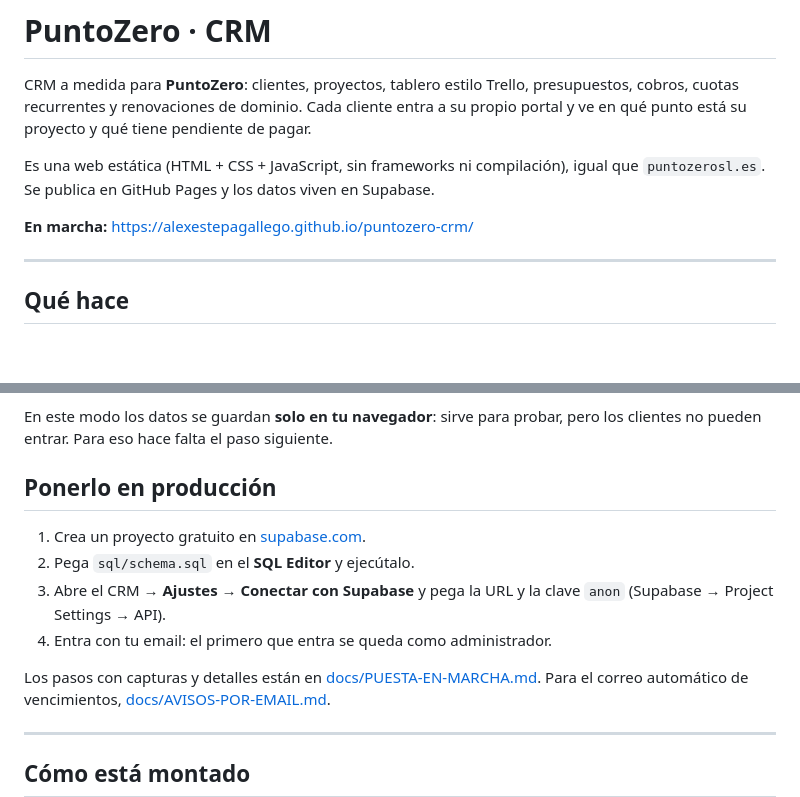
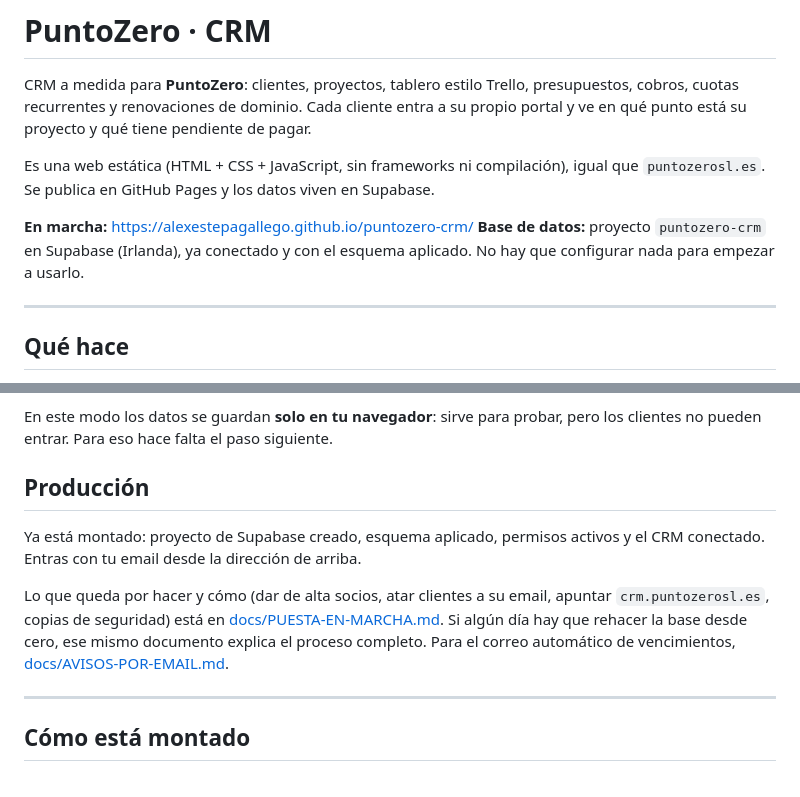
Before and after one commit to alexestepagallego/puntozero-crm, a Markdown page: README.md, 2 parts joined by grey strips. Drawn GitHub-style; blank space fills up the shorter version.

Commit message:
Documentar que Supabase ya está montado y conectado

```diff
--- a/README.md
+++ b/README.md
@@ -8,6 +8,8 @@ Es una web estática (HTML + CSS + JavaScript, sin frameworks ni compilación),
 `puntozerosl.es`. Se publica en GitHub Pages y los datos viven en Supabase.
 
 **En marcha:** <https://alexestepagallego.github.io/puntozero-crm/>
+**Base de datos:** proyecto `puntozero-crm` en Supabase (Irlanda), ya conectado y con el
+esquema aplicado. No hay que configurar nada para empezar a usarlo.
 
 ---
 
@@ -50,15 +52,15 @@ Luego entra en <http://localhost:8000> → **Ajustes → Cargar datos de ejemplo
 En este modo los datos se guardan **solo en tu navegador**: sirve para probar, pero los
 clientes no pueden entrar. Para eso hace falta el paso siguiente.
 
-## Ponerlo en producción
+## Producción
 
-1. Crea un proyecto gratuito en [supabase.com](https://supabase.com).
-2. Pega `sql/schema.sql` en el **SQL Editor** y ejecútalo.
-3. Abre el CRM → **Ajustes → Conectar con Supabase** y pega la URL y la clave `anon`
-   (Supabase → Project Settings → API).
-4. Entra con tu email: el primero que entra se queda como administrador.
+Ya está montado: proyecto de Supabase creado, esquema aplicado, permisos activos y el
+CRM conectado. Entras con tu email desde la dirección de arriba.
 
-Los pasos con capturas y detalles están en [docs/PUESTA-EN-MARCHA.md](docs/PUESTA-EN-MARCHA.md).
+Lo que queda por hacer y cómo (dar de alta socios, atar clientes a su email, apuntar
+`crm.puntozerosl.es`, copias de seguridad) está en
+[docs/PUESTA-EN-MARCHA.md](docs/PUESTA-EN-MARCHA.md). Si algún día hay que rehacer la base
+desde cero, ese mismo documento explica el proceso completo.
 Para el correo automático de vencimientos, [docs/AVISOS-POR-EMAIL.md](docs/AVISOS-POR-EMAIL.md).
 
 ---
```
Also changed, not shown: docs/PUESTA-EN-MARCHA.md (+15 -4 lines).
